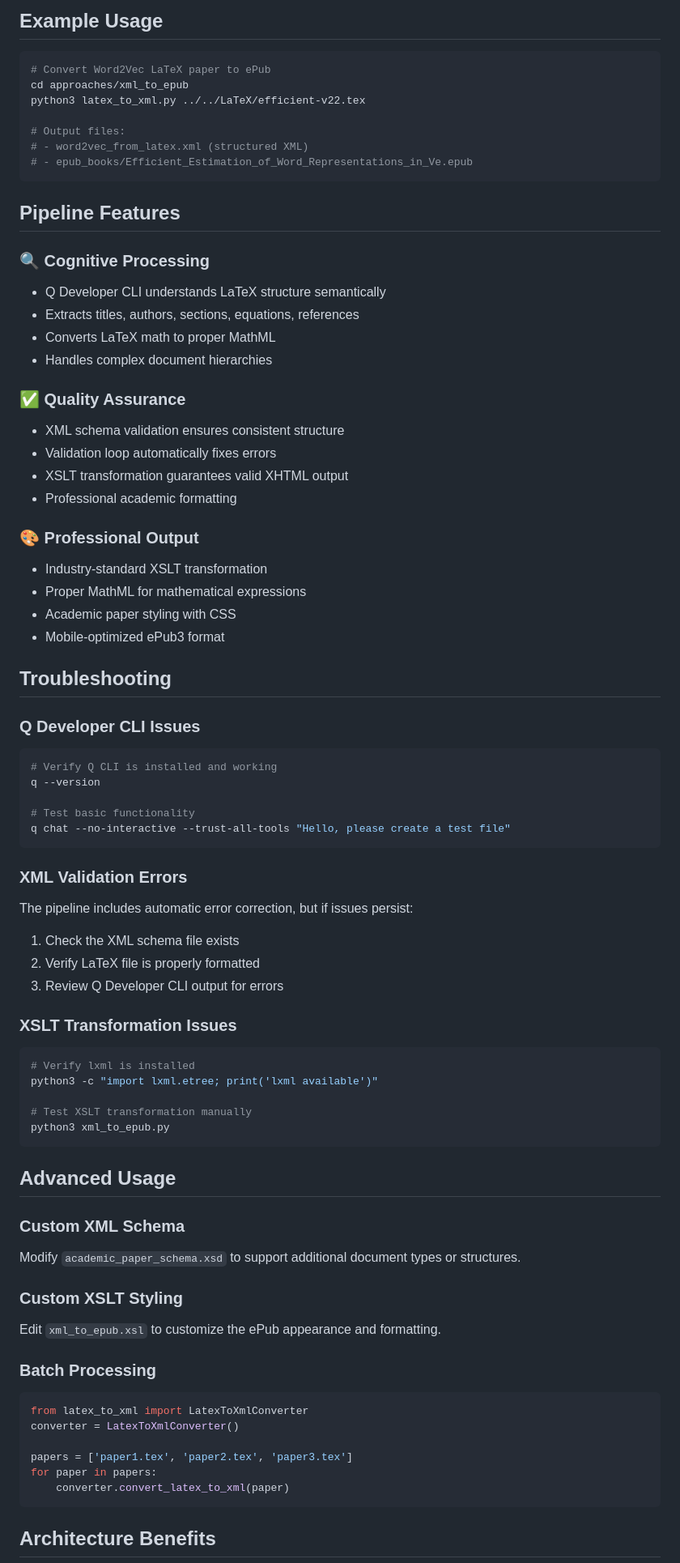
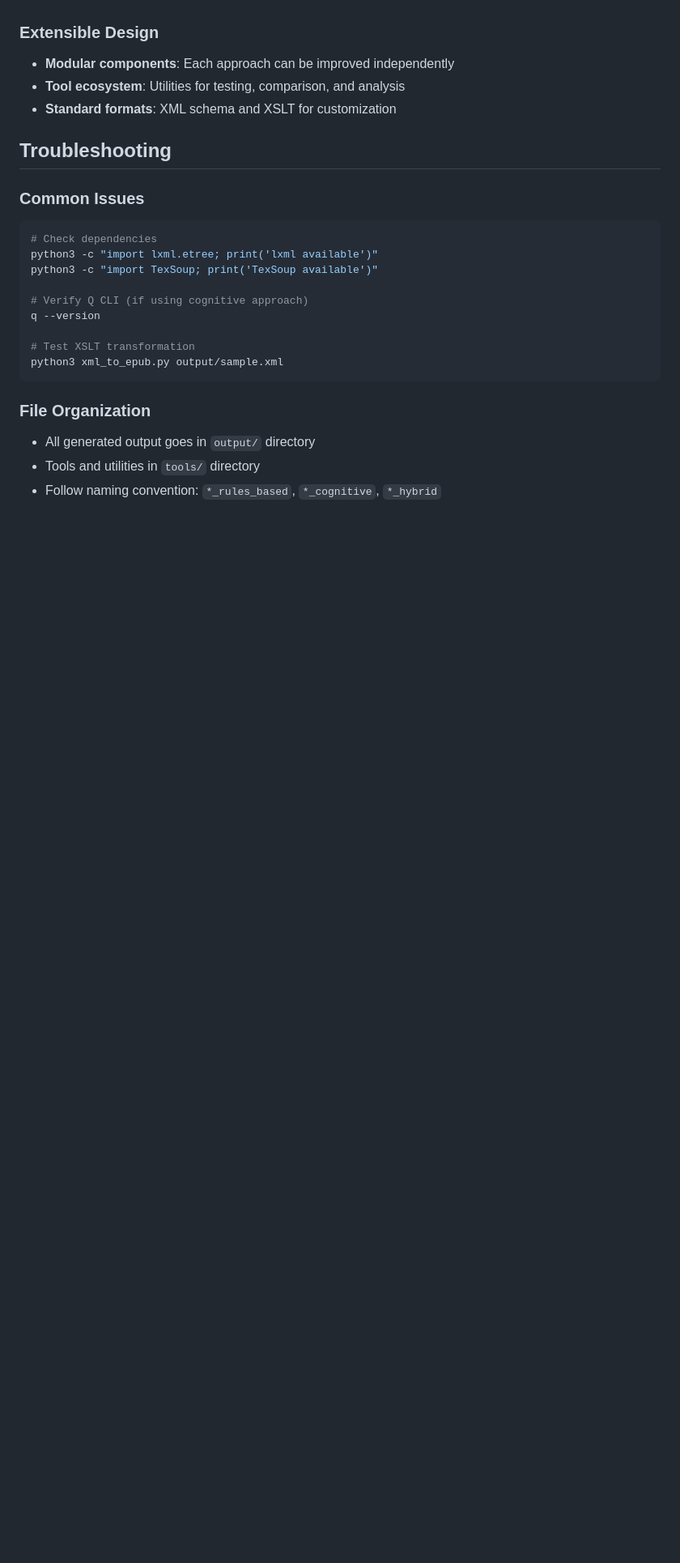
Before and after one commit to rostcheck/papers-to-epub, a Markdown page: README.md, the part around one of its changes. Shown at 81% size. GitHub-like rendering; blank space fills up the shorter version.

````diff
--- a/README.md
+++ b/README.md
@@ -207,78 +180,25 @@ https://www.amazon.com/sendtokindle
-## Example Usage
-
-```bash
-# Convert Word2Vec LaTeX paper to ePub
-cd approaches/xml_to_epub
-python3 latex_to_xml.py ../../LaTeX/efficient-v22.tex
-
-# Output files:
-# - word2vec_from_latex.xml (structured XML)
-# - epub_books/Efficient_Estimation_of_Word_Representations_in_Ve.epub
-```
-
-## Pipeline Features
-
-### 🔍 **Cognitive Processing**
-- Q Developer CLI understands LaTeX structure semantically
-- Extracts titles, authors, sections, equations, references
-- Converts LaTeX math to proper MathML
-- Handles complex document hierarchies
-
-### ✅ **Quality Assurance**
-- XML schema validation ensures consistent structure
-- Validation loop automatically fixes errors
-- XSLT transformation guarantees valid XHTML output
-- Professional academic formatting
-
-### 🎨 **Professional Output**
-- Industry-standard XSLT transformation
-- Proper MathML for mathematical expressions
-- Academic paper styling with CSS
-- Mobile-optimized ePub3 format
+### **Extensible Design**
+- **Modular components**: Each approach can be improved independently
+- **Tool ecosystem**: Utilities for testing, comparison, and analysis
+- **Standard formats**: XML schema and XSLT for customization
 
 ## Troubleshooting
 
-### Q Developer CLI Issues
+### Common Issues
 ```bash
-# Verify Q CLI is installed and working
+# Check dependencies
+python3 -c "import lxml.etree; print('lxml available')"
+python3 -c "import TexSoup; print('TexSoup available')"
+
+# Verify Q CLI (if using cognitive approach)
 q --version
 
-# Test basic functionality
-q chat --no-interactive --trust-all-tools "Hello, please create a test file"
+# Test XSLT transformation
+python3 xml_to_epub.py output/sample.xml
 ```
 
-### XML Validation Errors
-The pipeline includes automatic error correction, but if issues persist:
-1. Check the XML schema file exists
-2. Verify LaTeX file is properly formatted
-3. Review Q Developer CLI output for errors
+### File Organization
+- All generated output goes in `output/` directory
+- Tools and utilities in `tools/` directory
+- Follow naming convention: `*_rules_based`, `*_cognitive`, `*_hybrid`
 
-### XSLT Transformation Issues
-```bash
-# Verify lxml is installed
-python3 -c "import lxml.etree; print('lxml available')"
-
-# Test XSLT transformation manually
-python3 xml_to_epub.py
-```
-
-## Advanced Usage
-
-### Custom XML Schema
-Modify `academic_paper_schema.xsd` to support additional document types or structures.
-
-### Custom XSLT Styling
-Edit `xml_to_epub.xsl` to customize the ePub appearance and formatting.
-
-### Batch Processing
-```python
-from latex_to_xml import LatexToXmlConverter
-converter = LatexToXmlConverter()
-
-papers = ['paper1.tex', 'paper2.tex', 'paper3.tex']
-for paper in papers:
-    converter.convert_latex_to_xml(paper)
-```
-
-## Architecture Benefits
-
````
Also changed, not shown: other parts of README.md (+98 -140 lines).
